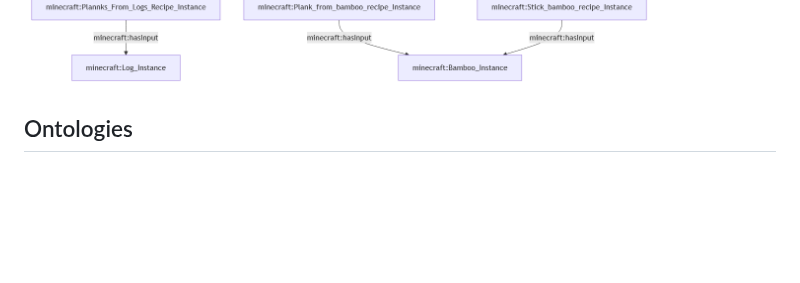
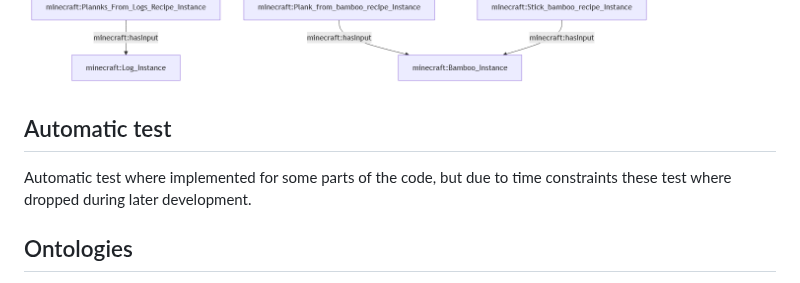
Before and after one commit to d0020e-2024-group-5/Path-Expression-Traversal-System, a Markdown page: README.md, the part around the change. Drawn GitHub-style; blank space fills up the shorter version.

Commit message:
added some words about tests

```diff
--- a/README.md
+++ b/README.md
@@ -87,6 +87,10 @@ To test the system with the example data open a browser and connect to port 80 (
 ``minecraft:Pickaxe_Instance_Henry/{minecraft:obtainedBy/minecraft:hasInput}*``
 
 ![Image of a query send in the website](readme_images/website_loop_query.png)
+
+## Automatic test
+
+Automatic test where implemented for some parts of the code, but due to time constraints these test where dropped during later development.
 
 ## Ontologies
 
```
